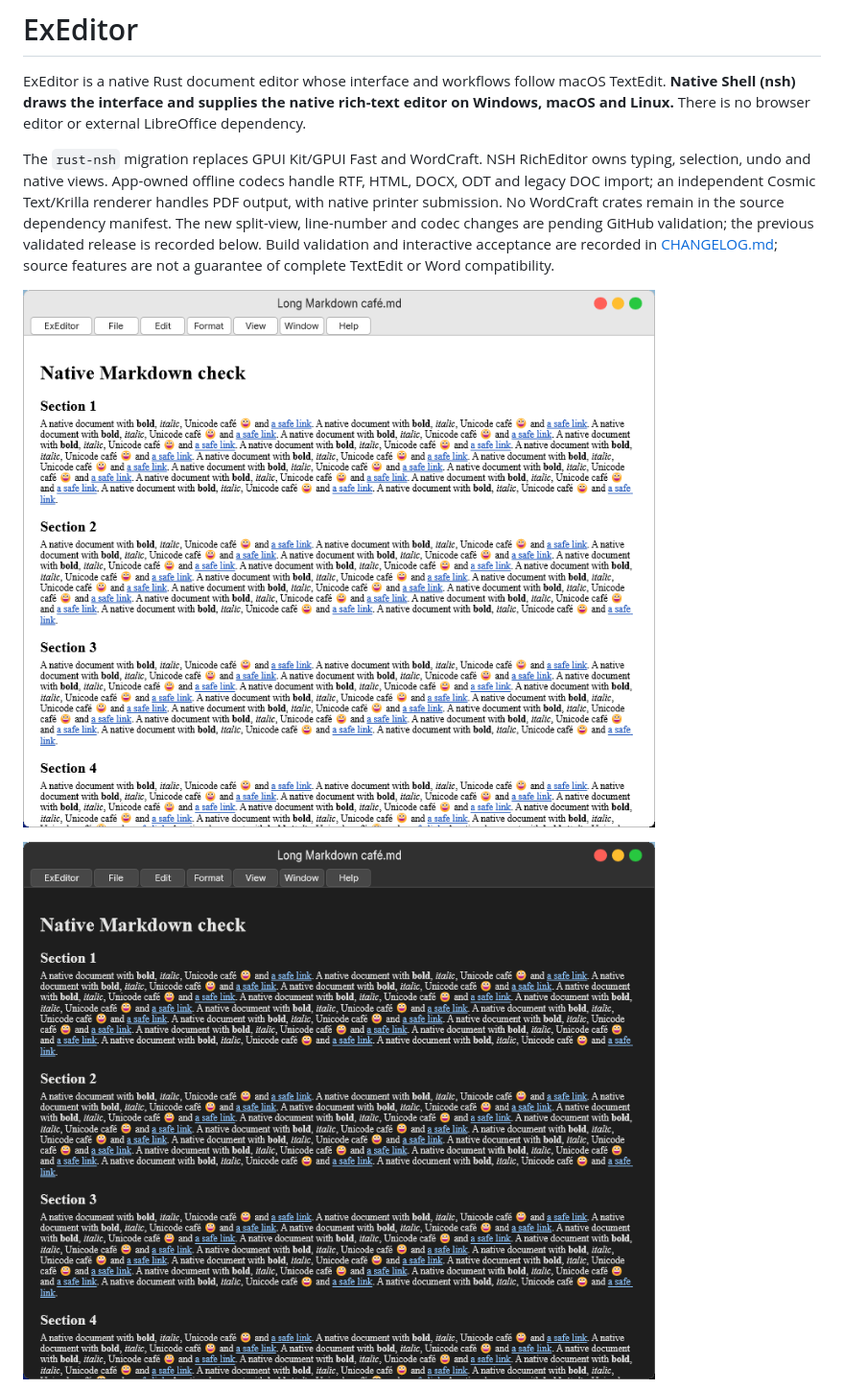
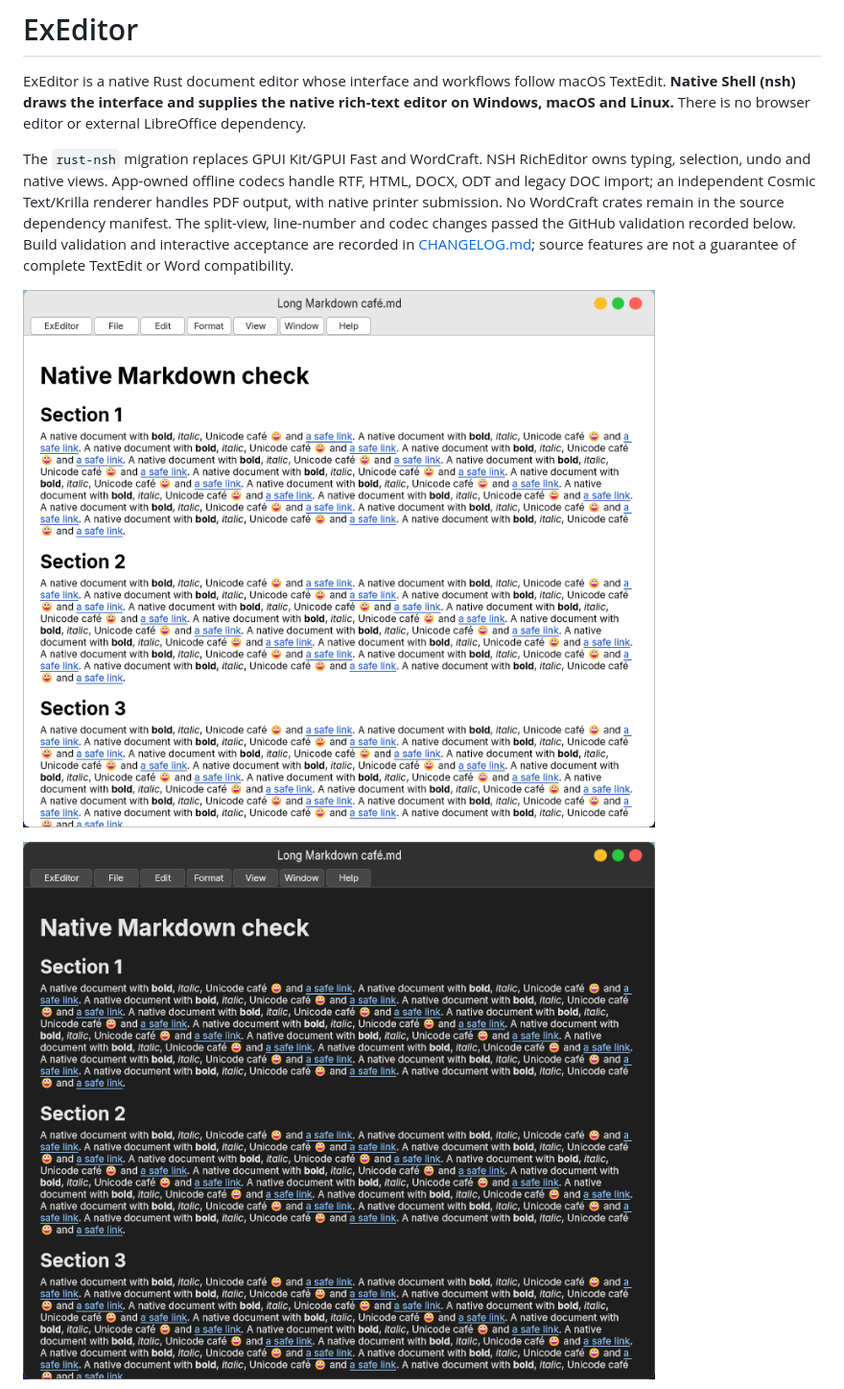
Before and after one commit to abelokoj/ExEditor, a Markdown page: README.md, the part around one of its changes. Shown at 96% size. GitHub-like rendering; pictures changed too: docs/screenshots/native-windows-d3e8b4f-dark.png (added), docs/screenshots/native-windows-d3e8b4f-light.png (added).

Commit message:
Record validated release 18 and native split-view screenshots [skip ci]

```diff
--- a/README.md
+++ b/README.md
@@ -2,9 +2,9 @@
 
 ExEditor is a native Rust document editor whose interface and workflows follow macOS TextEdit. **Native Shell (nsh) draws the interface and supplies the native rich-text editor on Windows, macOS and Linux.** There is no browser editor or external LibreOffice dependency.
 
-The `rust-nsh` migration replaces GPUI Kit/GPUI Fast and WordCraft. NSH RichEditor owns typing, selection, undo and native views. App-owned offline codecs handle RTF, HTML, DOCX, ODT and legacy DOC import; an independent Cosmic Text/Krilla renderer handles PDF output, with native printer submission. No WordCraft crates remain in the source dependency manifest. The new split-view, line-number and codec changes are pending GitHub validation; the previous validated release is recorded below. Build validation and interactive acceptance are recorded in [CHANGELOG.md](CHANGELOG.md); source features are not a guarantee of complete TextEdit or Word compatibility.
+The `rust-nsh` migration replaces GPUI Kit/GPUI Fast and WordCraft. NSH RichEditor owns typing, selection, undo and native views. App-owned offline codecs handle RTF, HTML, DOCX, ODT and legacy DOC import; an independent Cosmic Text/Krilla renderer handles PDF output, with native printer submission. No WordCraft crates remain in the source dependency manifest. The split-view, line-number and codec changes passed the GitHub validation recorded below. Build validation and interactive acceptance are recorded in [CHANGELOG.md](CHANGELOG.md); source features are not a guarantee of complete TextEdit or Word compatibility.
 
-![ExEditor native Windows light appearance with larger titlebar controls](docs/screenshots/native-windows-95aefae-light.png)
+![ExEditor native Windows light appearance](docs/screenshots/native-windows-d3e8b4f-light.png)
 
-![ExEditor native Windows dark appearance with readable headings and links](docs/screenshots/native-windows-95aefae-dark.png)
+![ExEditor native Windows dark appearance](docs/screenshots/native-windows-d3e8b4f-dark.png)
 
```
Also changed, not shown: other parts of README.md (+6 -2 lines), CHANGELOG.md (+8 -0 lines), docs/screenshots/native-windows-d3e8b4f-grid.png (added), docs/screenshots/native-windows-d3e8b4f-lines.png (added), 1 other file.
